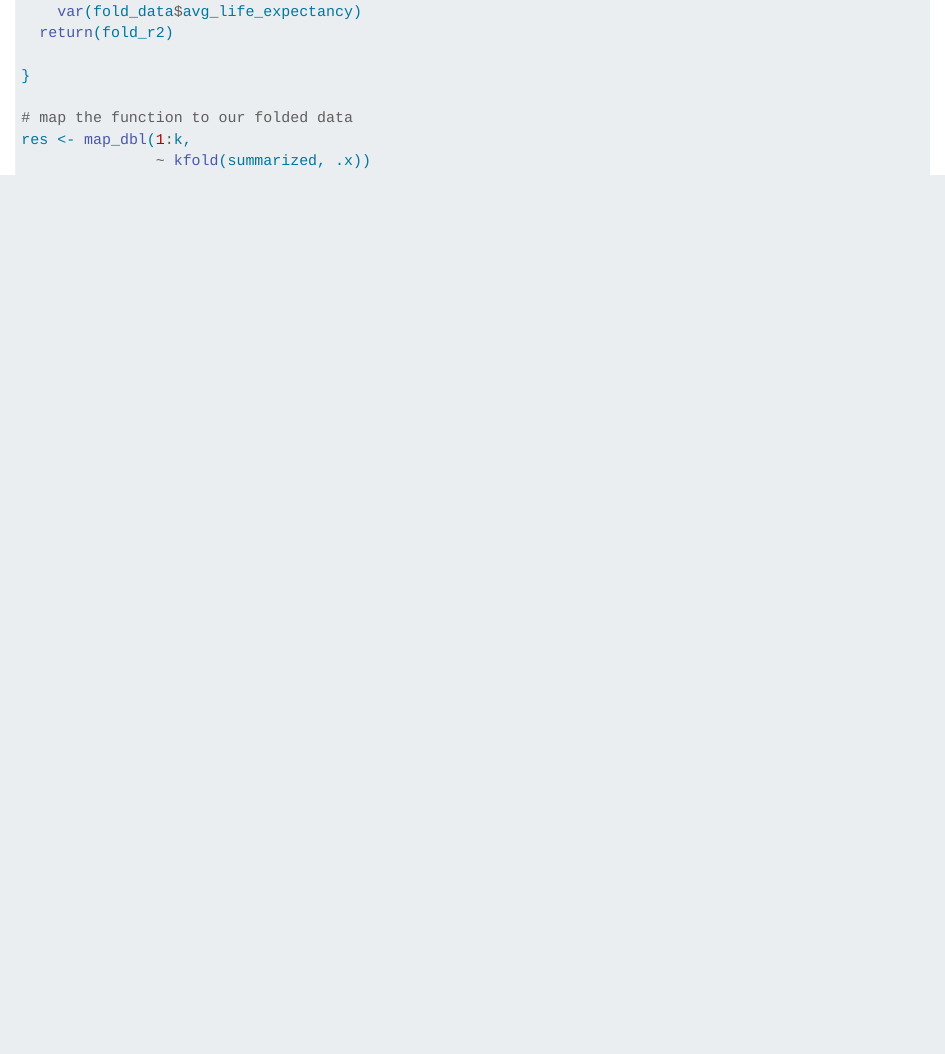
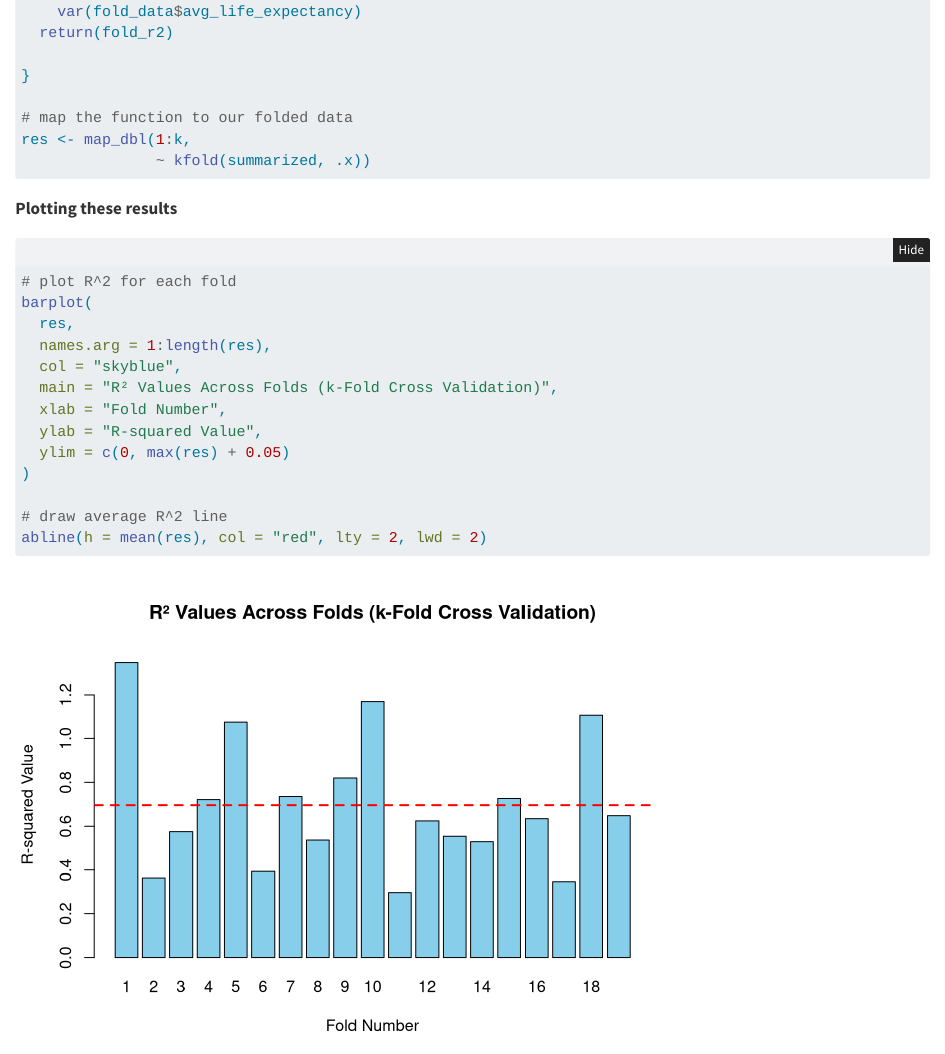
Before and after one commit to BLopez04/331GroupS, a Quarto document (Final-Report.qmd): the page in a window 1100 px wide, from 8000 px down. Rendered offline with R 4.5, knitr and Pandoc in place of Quarto, with nearby package versions; folded parts are opened; some code elsewhere in the file could not run offline; the gapminder table comes from the copy in Python's plotly package.

Commit message:
3.2 Graph -Victor

````diff
--- a/Final-Report.qmd
+++ b/Final-Report.qmd
@@ -305,3 +304,24 @@ res <- map_dbl(1:k,
                ~ kfold(summarized, .x))
 
 ```
+
+**Plotting these results**
+
+```{r}
+# plot R^2 for each fold
+barplot(
+  res,
+  names.arg = 1:length(res),
+  col = "skyblue",
+  main = "R² Values Across Folds (k-Fold Cross Validation)",
+  xlab = "Fold Number",
+  ylab = "R-squared Value",
+  ylim = c(0, max(res) + 0.05)
+)
+
+# draw average R^2 line
+abline(h = mean(res), col = "red", lty = 2, lwd = 2)
+
+
+
+```
````
Also changed, not shown: Final-Report.html, Final-Report.qmd (1 more changed lines).
